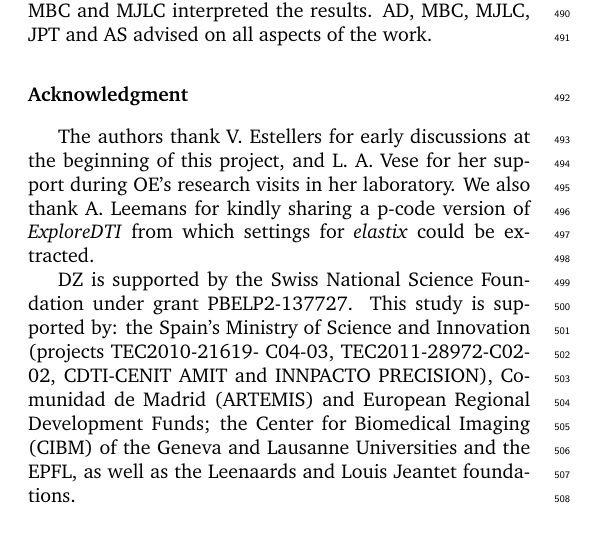
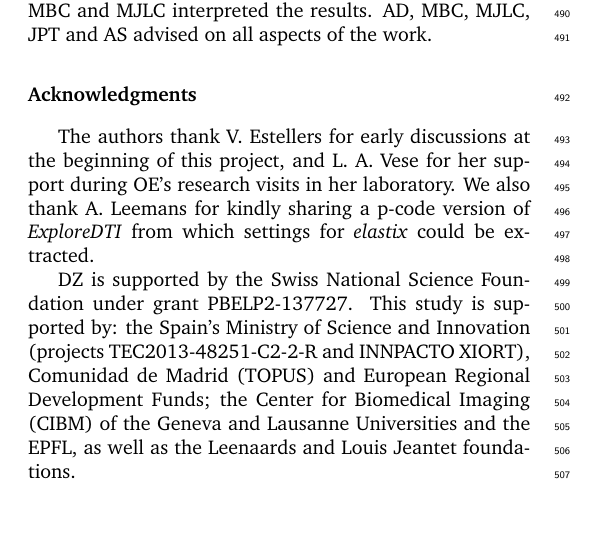
Before and after one commit to oesteban/RegSeg, a LaTeX paper (Publications/2015-NeuroImage/00-main.tex, which reads Publications/2015-NeuroImage/08-acknowledgements.tex): part of one column of page 8 of 11, cut so that both start at the same text. Compiled offline with pdfLaTeX.

Commit message:
fix acks

```diff
--- a/Publications/2015-NeuroImage/08-acknowledgements.tex
+++ b/Publications/2015-NeuroImage/08-acknowledgements.tex
@@ -9,7 +9,7 @@ DZ devised and drafted the registration method, generated early phantom datasets
 AD, MBC and MJLC interpreted the results.
 AD, MBC, MJLC, JPT and AS advised on all aspects of the work.
 
-\section*{Acknowledgment}
+\section*{Acknowledgments}
 The authors thank V. Estellers for early discussions at the beginning of this project,
   and L. A. Vese for her support during OE's research visits in her laboratory.
 We also thank A. Leemans for kindly sharing a p-code version of \emph{ExploreDTI} from
@@ -17,8 +17,7 @@ We also thank A. Leemans for kindly sharing a p-code version of \emph{ExploreDTI
 
 DZ is supported by the Swiss National Science Foundation under grant PBELP2-137727.
 This study is supported by: the Spain's Ministry of Science and Innovation
-  (projects TEC2010-21619- C04-03, TEC2011-28972-C02-02, CDTI-CENIT
-  AMIT and INNPACTO PRECISION), Comunidad de Madrid (ARTEMIS) and
+  (projects TEC2013-48251-C2-2-R and INNPACTO XIORT), Comunidad de Madrid (TOPUS) and
   European Regional Development Funds; the Center for Biomedical Imaging
   (CIBM) of the Geneva and Lausanne Universities and the EPFL, as well as the
   Leenaards and Louis Jeantet foundations.
```
